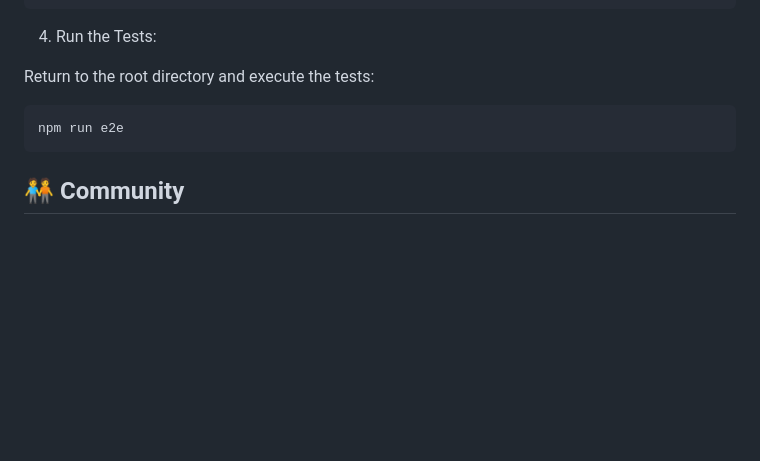
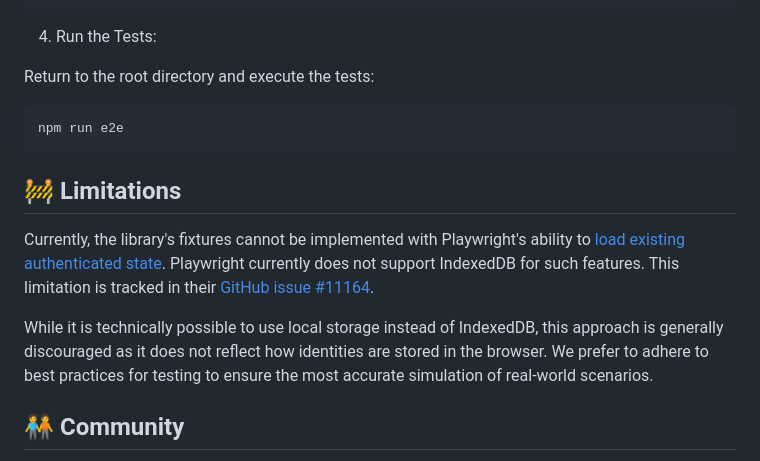
Before and after one commit to dfinity/internet-identity-playwright, a Markdown page: README.md, the part around the change. Drawn GitHub-style; blank space fills up the shorter version.

Commit message:
docs: limitations

````diff
--- a/README.md
+++ b/README.md
@@ -148,6 +148,12 @@ Return to the root directory and execute the tests:
 npm run e2e
 ```
 
+## 🚧 Limitations
+
+Currently, the library's fixtures cannot be implemented with Playwright's ability to [load existing authenticated state](https://playwright.dev/docs/auth). Playwright currently does not support IndexedDB for such features. This limitation is tracked in their [GitHub issue #11164](https://github.com/microsoft/playwright/issues/11164).
+
+While it is technically possible to use local storage instead of IndexedDB, this approach is generally discouraged as it does not reflect how identities are stored in the browser. We prefer to adhere to best practices for testing to ensure the most accurate simulation of real-world scenarios.
+
 ## 🧑‍🤝‍🧑 Community
 
 - [Forum](https://forum.dfinity.org/)
````
